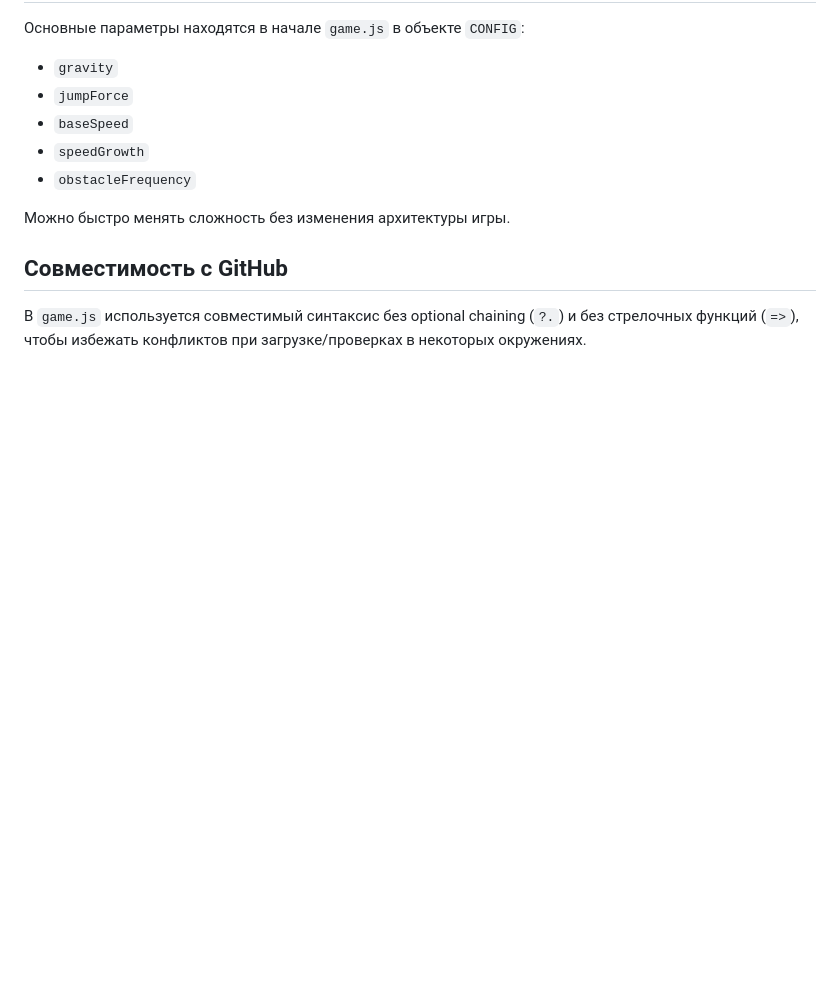
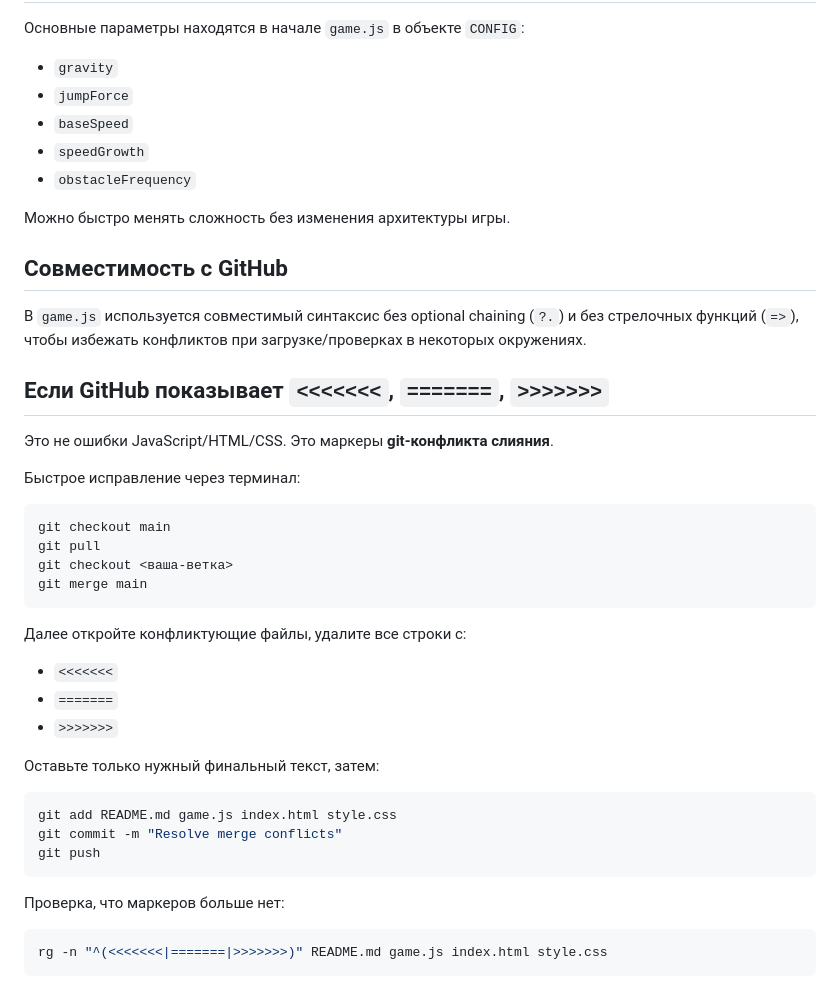
Before and after one commit to Embard/Game, a Markdown page: README.md, the part around the change. Rendered like a GitHub page; blank space fills up the shorter version.

Commit message:
Document merge-conflict marker cleanup for GitHub PRs

````diff
--- a/README.md
+++ b/README.md
@@ -89,3 +89,36 @@ python3 -m http.server 8000
 ## Совместимость с GitHub
 
 В `game.js` используется совместимый синтаксис без optional chaining (`?.`) и без стрелочных функций (`=>`), чтобы избежать конфликтов при загрузке/проверках в некоторых окружениях.
+
+## Если GitHub показывает `<<<<<<<`, `=======`, `>>>>>>>`
+
+Это не ошибки JavaScript/HTML/CSS. Это маркеры **git-конфликта слияния**.
+
+Быстрое исправление через терминал:
+
+```bash
+git checkout main
+git pull
+git checkout <ваша-ветка>
+git merge main
+```
+
+Далее откройте конфликтующие файлы, удалите все строки с:
+
+- `<<<<<<<`
+- `=======`
+- `>>>>>>>`
+
+Оставьте только нужный финальный текст, затем:
+
+```bash
+git add README.md game.js index.html style.css
+git commit -m "Resolve merge conflicts"
+git push
+```
+
+Проверка, что маркеров больше нет:
+
+```bash
+rg -n "^(<<<<<<<|=======|>>>>>>>)" README.md game.js index.html style.css
+```
````
